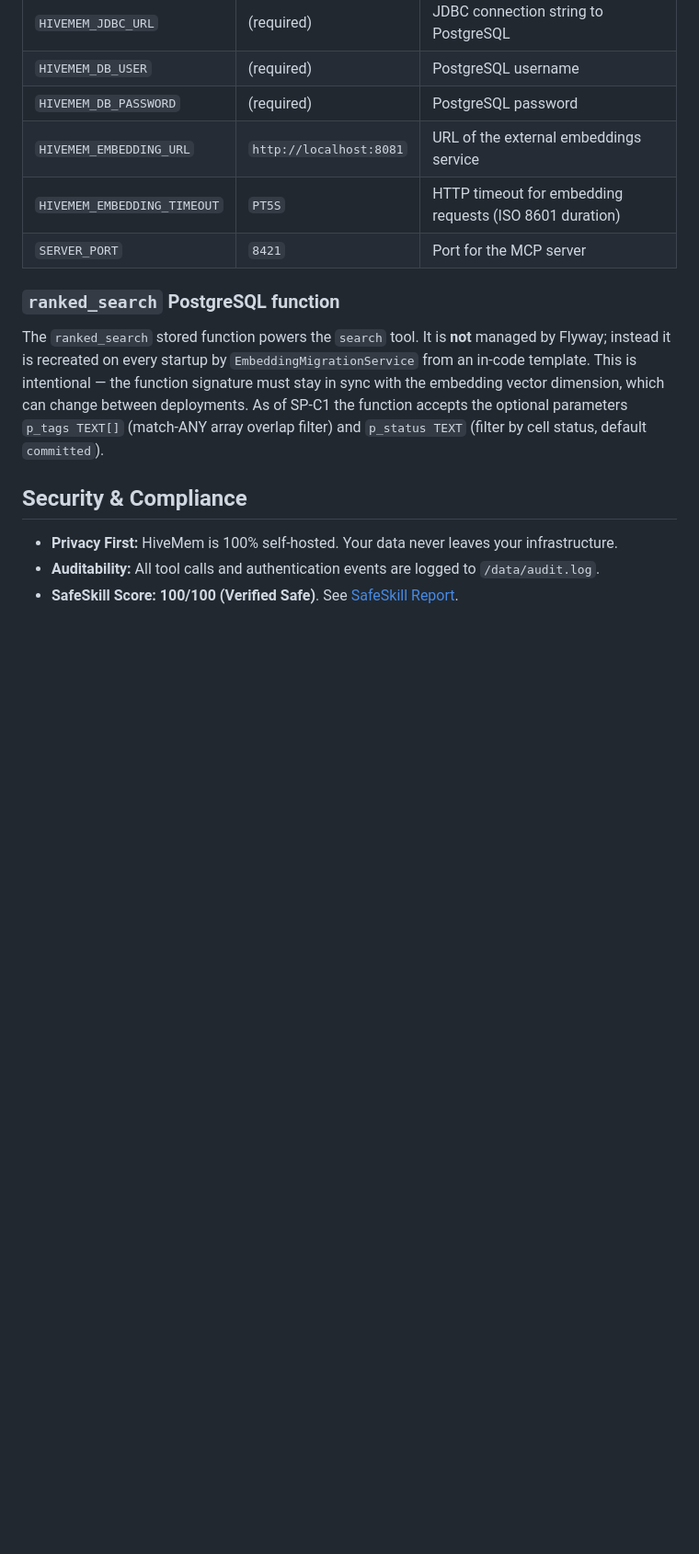
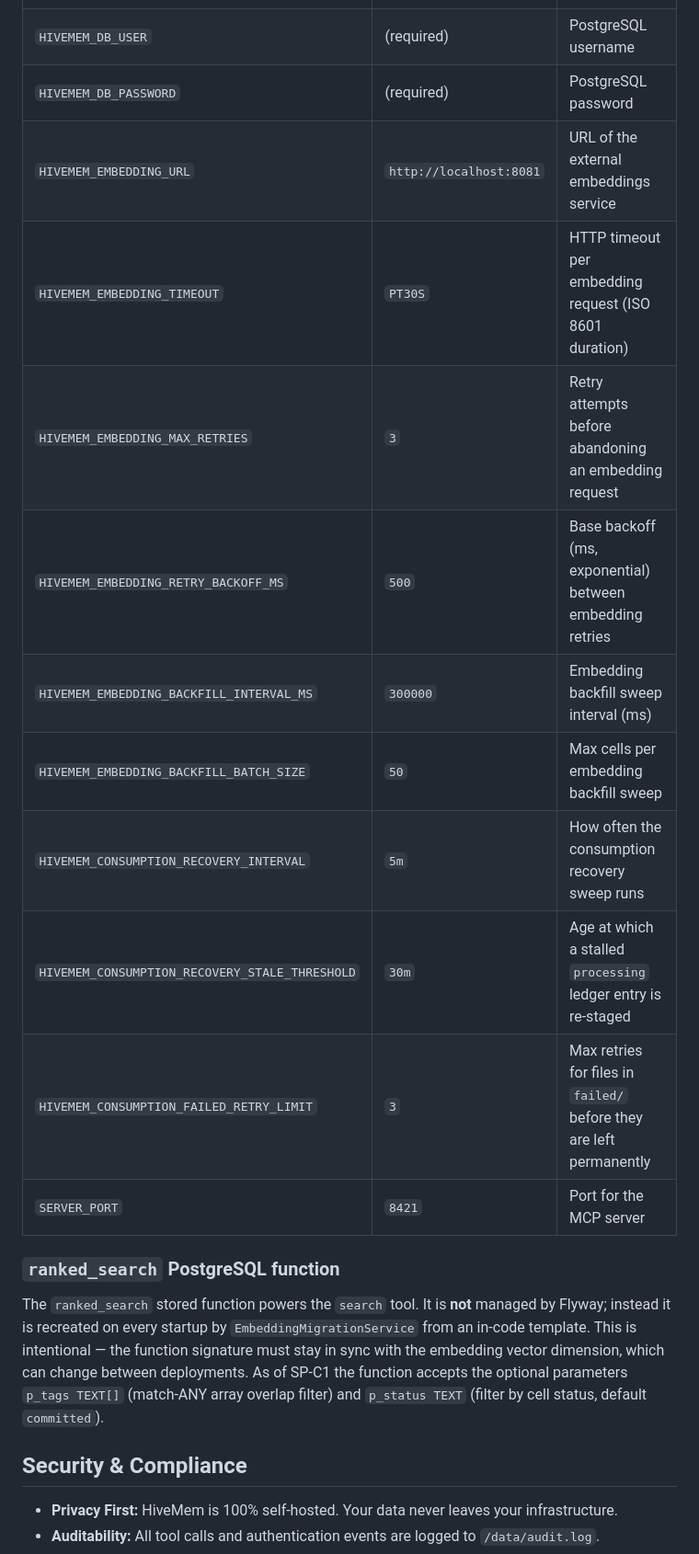
Before and after one commit to ufelmann/HiveMem, a Markdown page: documentation/architecture.md, the part around one of its changes. Shown at 92% size. GitHub-like rendering; blank space fills up the shorter version.

```diff
--- a/documentation/architecture.md
+++ b/documentation/architecture.md
@@ -268,7 +268,14 @@ Every HiveMem tool is mapped to a specific role to ensure least privilege. Write
 | `HIVEMEM_DB_USER` | (required) | PostgreSQL username |
 | `HIVEMEM_DB_PASSWORD` | (required) | PostgreSQL password |
 | `HIVEMEM_EMBEDDING_URL` | `http://localhost:8081` | URL of the external embeddings service |
-| `HIVEMEM_EMBEDDING_TIMEOUT` | `PT5S` | HTTP timeout for embedding requests (ISO 8601 duration) |
+| `HIVEMEM_EMBEDDING_TIMEOUT` | `PT30S` | HTTP timeout per embedding request (ISO 8601 duration) |
+| `HIVEMEM_EMBEDDING_MAX_RETRIES` | `3` | Retry attempts before abandoning an embedding request |
+| `HIVEMEM_EMBEDDING_RETRY_BACKOFF_MS` | `500` | Base backoff (ms, exponential) between embedding retries |
+| `HIVEMEM_EMBEDDING_BACKFILL_INTERVAL_MS` | `300000` | Embedding backfill sweep interval (ms) |
+| `HIVEMEM_EMBEDDING_BACKFILL_BATCH_SIZE` | `50` | Max cells per embedding backfill sweep |
+| `HIVEMEM_CONSUMPTION_RECOVERY_INTERVAL` | `5m` | How often the consumption recovery sweep runs |
+| `HIVEMEM_CONSUMPTION_RECOVERY_STALE_THRESHOLD` | `30m` | Age at which a stalled `processing` ledger entry is re-staged |
+| `HIVEMEM_CONSUMPTION_FAILED_RETRY_LIMIT` | `3` | Max retries for files in `failed/` before they are left permanently |
 | `SERVER_PORT` | `8421` | Port for the MCP server |
 
 ### `ranked_search` PostgreSQL function
```
Also changed, not shown: other parts of documentation/architecture.md (+19 -0 lines), documentation/operations.md (+48 -0 lines).
